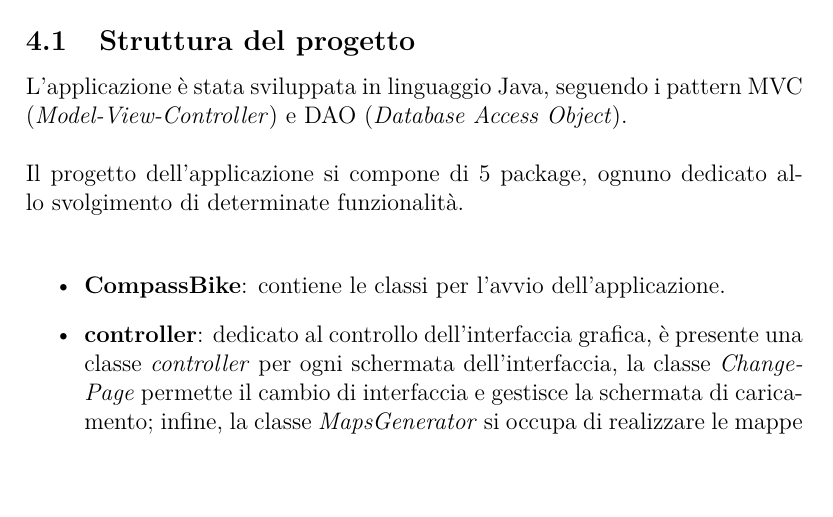
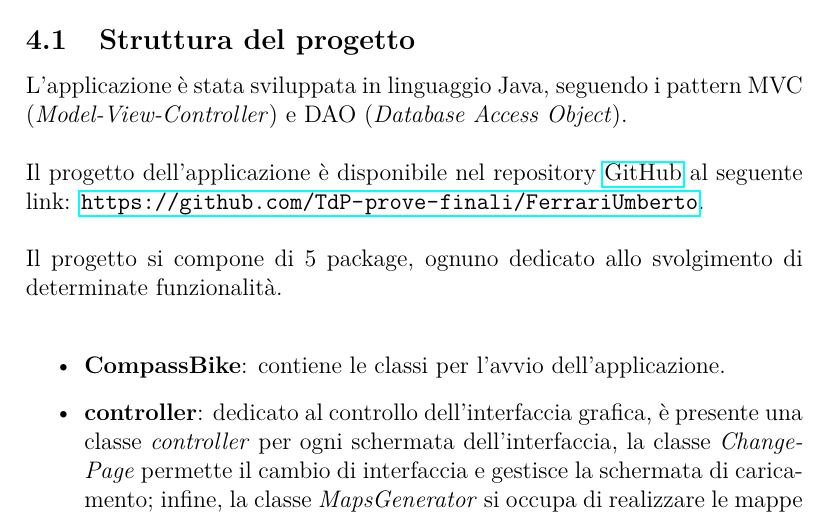
Before and after one commit to TdP-prove-finali/FerrariUmberto, a LaTeX document (Documenti/Elaborato - Umberto Ferrari 246061.tex): part of page 14 of 31, cut so that both start at the same text. Compiled offline with pdfLaTeX.

Commit message:
Completato

```diff
--- a/Documenti/Elaborato - Umberto Ferrari 246061.tex
+++ b/Documenti/Elaborato - Umberto Ferrari 246061.tex
@@ -221,7 +221,8 @@ Rental Id,Duration,Bike Id,End Date,EndStation Id,EndStation Name,Start Date,Sta
 	\subsection{Struttura del progetto}
 
 	L'applicazione è stata sviluppata in linguaggio Java, seguendo i pattern MVC (\textit{Model-View-Controller}) e DAO (\textit{Database Access Object}).\\\\
-	Il progetto dell'applicazione si compone di 5 package, ognuno dedicato allo svolgimento di determinate funzionalità.\\
+	Il progetto dell'applicazione è disponibile nel repository \href{https://github.com/}{GitHub} al seguente link: \url{https://github.com/TdP-prove-finali/FerrariUmberto}.\\\\
+	Il progetto si compone di 5 package, ognuno dedicato allo svolgimento di determinate funzionalità.\\
 
 	\begin{table}
 	\begin{center}
```
Also changed, not shown: 1 other file.
